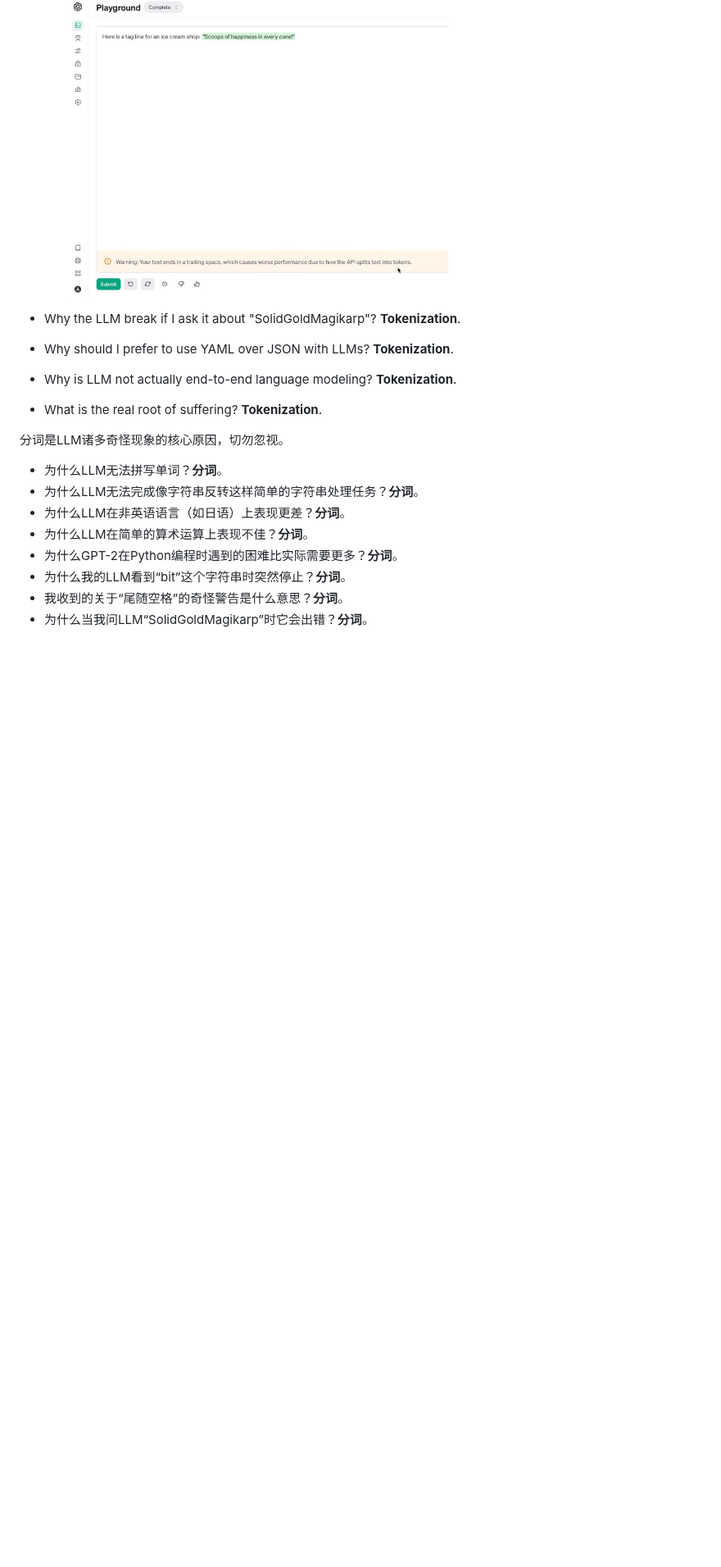
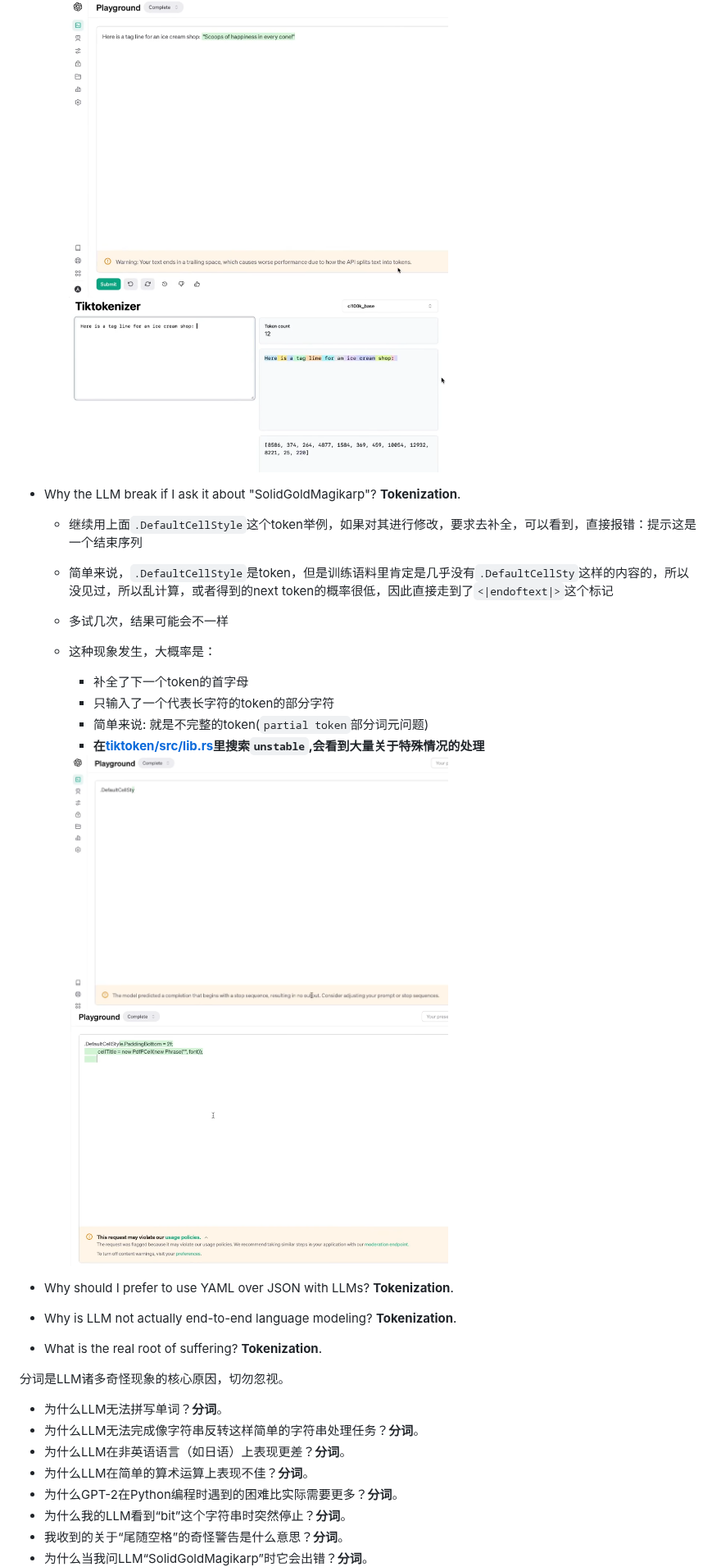
Before and after one commit to CastleDream/learnGPTfromScratch, a Markdown page: md/9_构建GPT分词器.md, the part around one of its changes. Shown at 82% size. Drawn GitHub-style; pictures changed too: md/img/20261020163450.png (added), md/img/20261020164116.png (added), md/img/20261020164433.png (added); blank space fills up the shorter version.

Commit message:
分词部分差不多了

```diff
--- a/md/9_构建GPT分词器.md
+++ b/md/9_构建GPT分词器.md
@@ -85,7 +88,22 @@ Tokenization is at the heart of much weirdness of LLMs. Do not brush it off.
 
     <img src="img/20261020163159.png" width="60%">
 
+    <img src="img/20261020163450.png" width="60%">
+
 - Why the LLM break if I ask it about "SolidGoldMagikarp"? **Tokenization**.
+  - 继续用上面`.DefaultCellStyle`这个token举例，如果对其进行修改，要求去补全，可以看到，直接报错：提示这是一个结束序列
+  - 简单来说，`.DefaultCellStyle`是token，但是训练语料里肯定是几乎没有`.DefaultCellSty`这样的内容的，所以没见过，所以乱计算，或者得到的next token的概率很低，因此直接走到了`<|endoftext|>`这个标记
+  - 多试几次，结果可能会不一样
+  - 这种现象发生，大概率是：
+    - 补全了下一个token的首字母
+    - 只输入了一个代表长字符的token的部分字符
+    - 简单来说: 就是不完整的token(`partial token`部分词元问题)
+    - **在[tiktoken/src/lib.rs](https://github.com/openai/tiktoken/blob/main/src/lib.rs)里搜索`unstable`,会看到大量关于特殊情况的处理**
+
+    <img src="img/20261020164116.png" width="60%">
+
+    <img src="img/20261020164433.png" width="60%">
+
 - Why should I prefer to use YAML over JSON with LLMs? **Tokenization**.
 - Why is LLM not actually end-to-end language modeling? **Tokenization**.
 - What is the real root of suffering? **Tokenization**.
```
Also changed, not shown: other parts of md/9_构建GPT分词器.md (+4 -1 lines).
